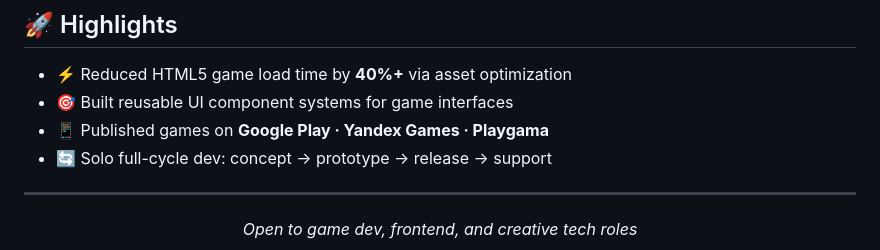
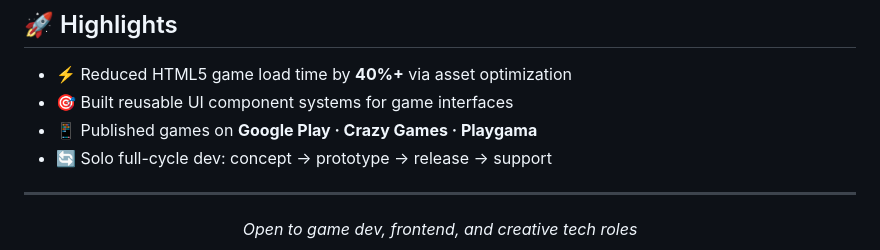
Before and after one commit to znatgost/znatgost, a Markdown page: README.md, the part around the change. GitHub-like rendering.

```diff
--- a/README.md
+++ b/README.md
@@ -77,7 +77,7 @@ I handle everything from game design and prototyping to release, analytics, and
 
 - ⚡ Reduced HTML5 game load time by **40%+** via asset optimization
 - 🎯 Built reusable UI component systems for game interfaces
-- 📱 Published games on **Google Play · Yandex Games · Playgama**
+- 📱 Published games on **Google Play · Crazy Games · Playgama**
 - 🔄 Solo full-cycle dev: concept → prototype → release → support
 
 ---
```
